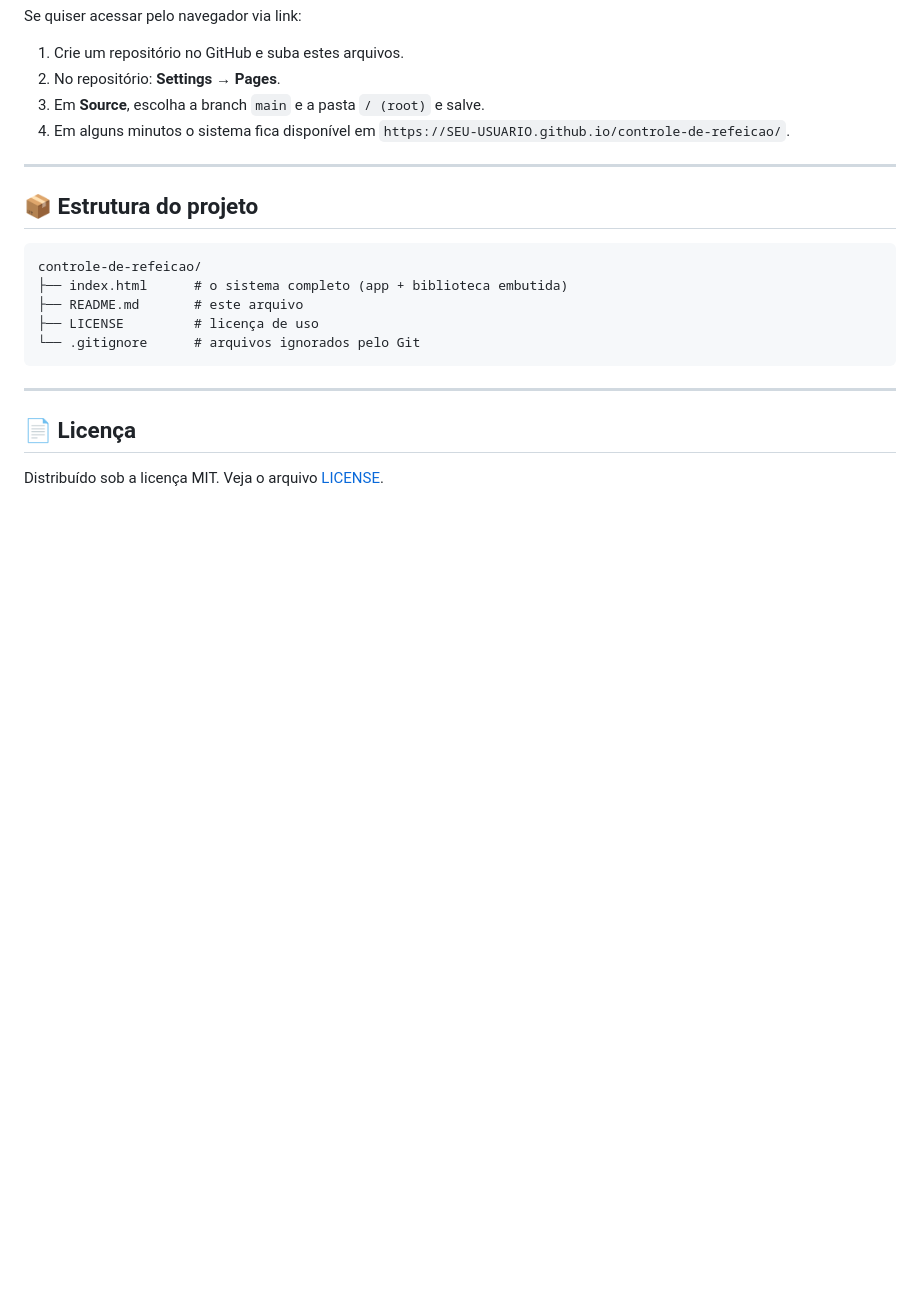
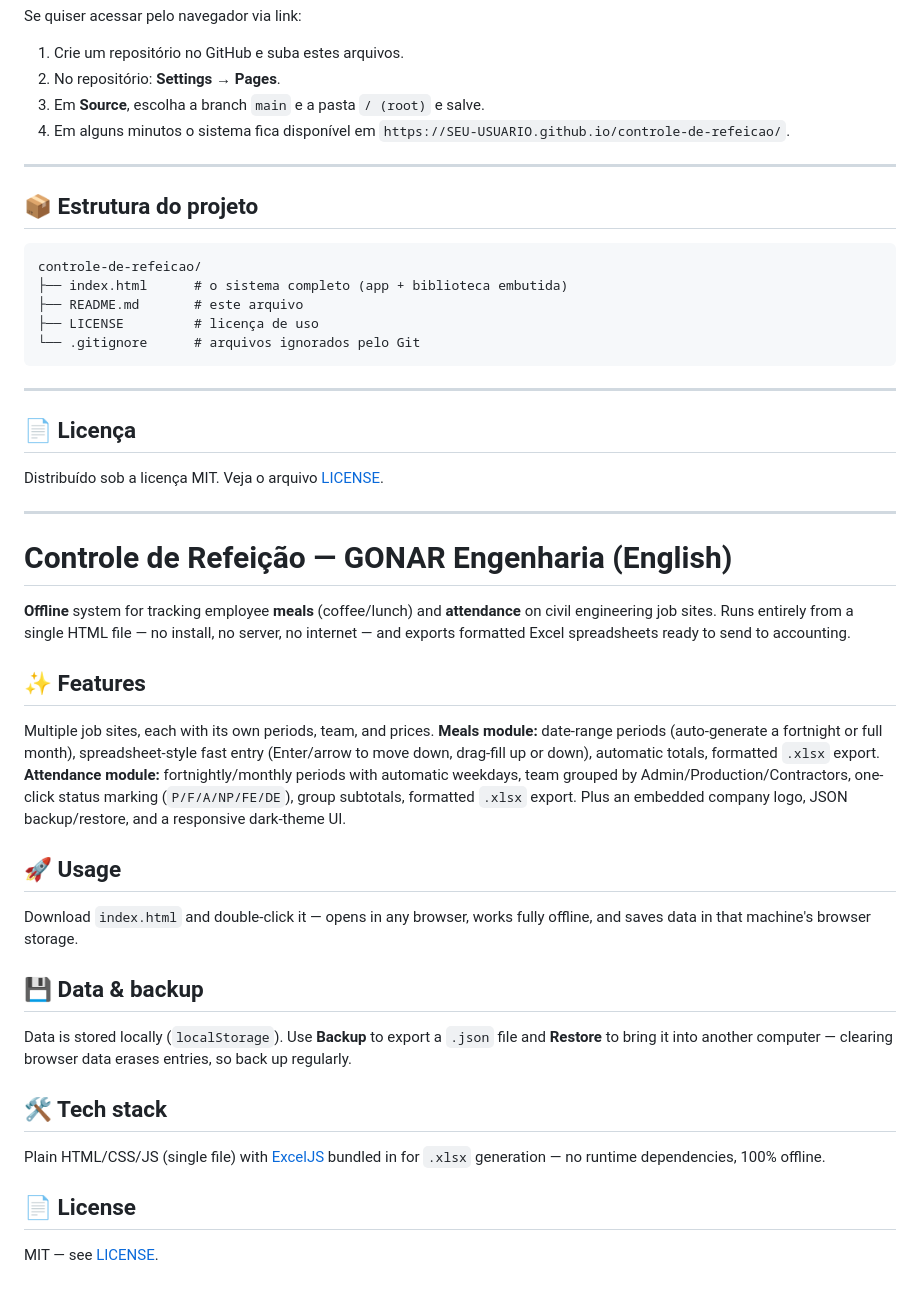
Before and after one commit to IsaacGomes260653/Controle-de-Refeicao, a Markdown page: README.md, the part around the change. Drawn GitHub-style; blank space fills up the shorter version.

Commit message:
docs: adiciona tradução em inglês ao README

```diff
--- a/README.md
+++ b/README.md
@@ -79,3 +79,29 @@ controle-de-refeicao/
 ## 📄 Licença
 
 Distribuído sob a licença MIT. Veja o arquivo [LICENSE](LICENSE).
+
+---
+
+# Controle de Refeição — GONAR Engenharia (English)
+
+**Offline** system for tracking employee **meals** (coffee/lunch) and **attendance** on civil engineering job sites. Runs entirely from a single HTML file — no install, no server, no internet — and exports formatted Excel spreadsheets ready to send to accounting.
+
+## ✨ Features
+
+Multiple job sites, each with its own periods, team, and prices. **Meals module:** date-range periods (auto-generate a fortnight or full month), spreadsheet-style fast entry (Enter/arrow to move down, drag-fill up or down), automatic totals, formatted `.xlsx` export. **Attendance module:** fortnightly/monthly periods with automatic weekdays, team grouped by Admin/Production/Contractors, one-click status marking (`P/F/A/NP/FE/DE`), group subtotals, formatted `.xlsx` export. Plus an embedded company logo, JSON backup/restore, and a responsive dark-theme UI.
+
+## 🚀 Usage
+
+Download `index.html` and double-click it — opens in any browser, works fully offline, and saves data in that machine's browser storage.
+
+## 💾 Data & backup
+
+Data is stored locally (`localStorage`). Use **Backup** to export a `.json` file and **Restore** to bring it into another computer — clearing browser data erases entries, so back up regularly.
+
+## 🛠️ Tech stack
+
+Plain HTML/CSS/JS (single file) with [ExcelJS](https://github.com/exceljs/exceljs) bundled in for `.xlsx` generation — no runtime dependencies, 100% offline.
+
+## 📄 License
+
+MIT — see [LICENSE](LICENSE).
```
